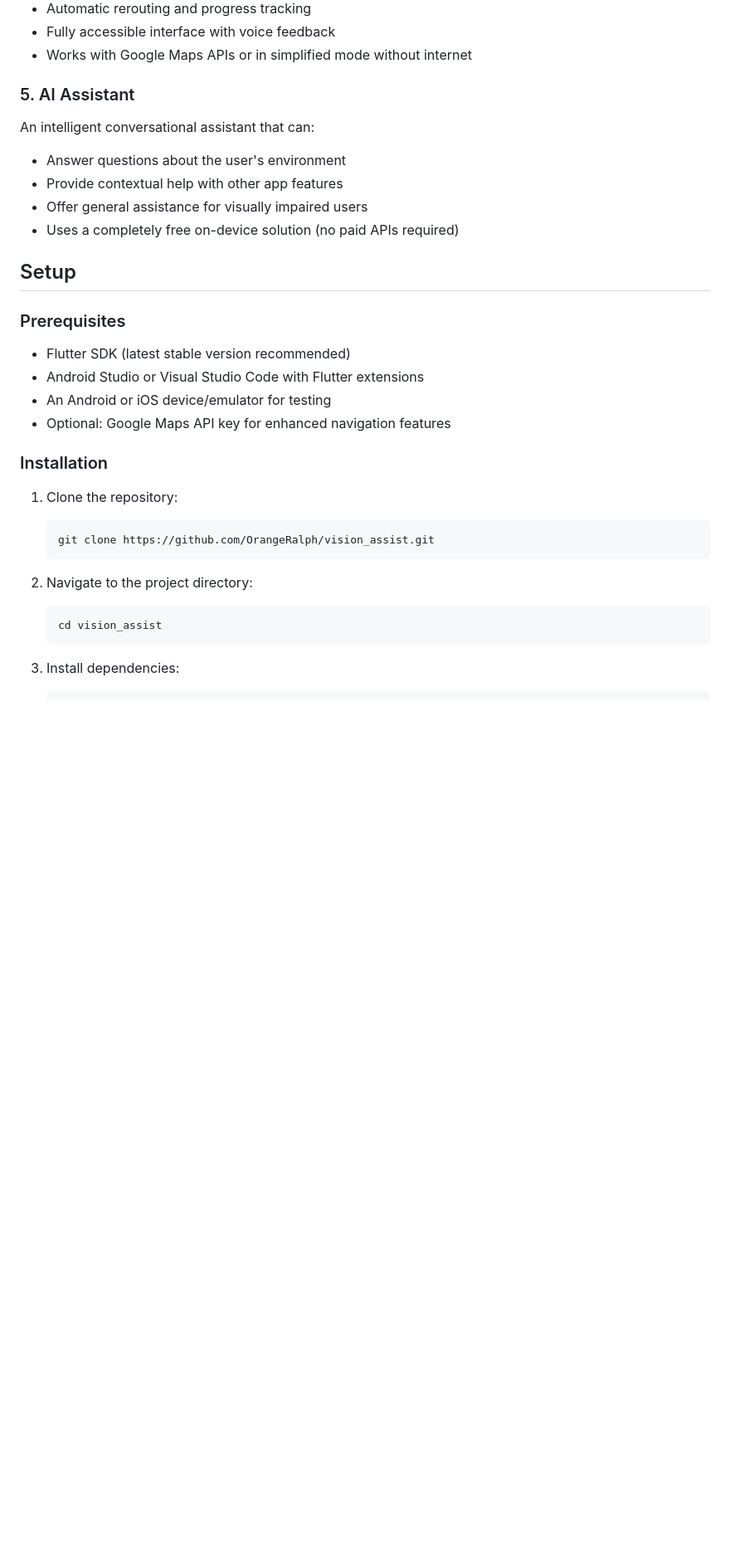
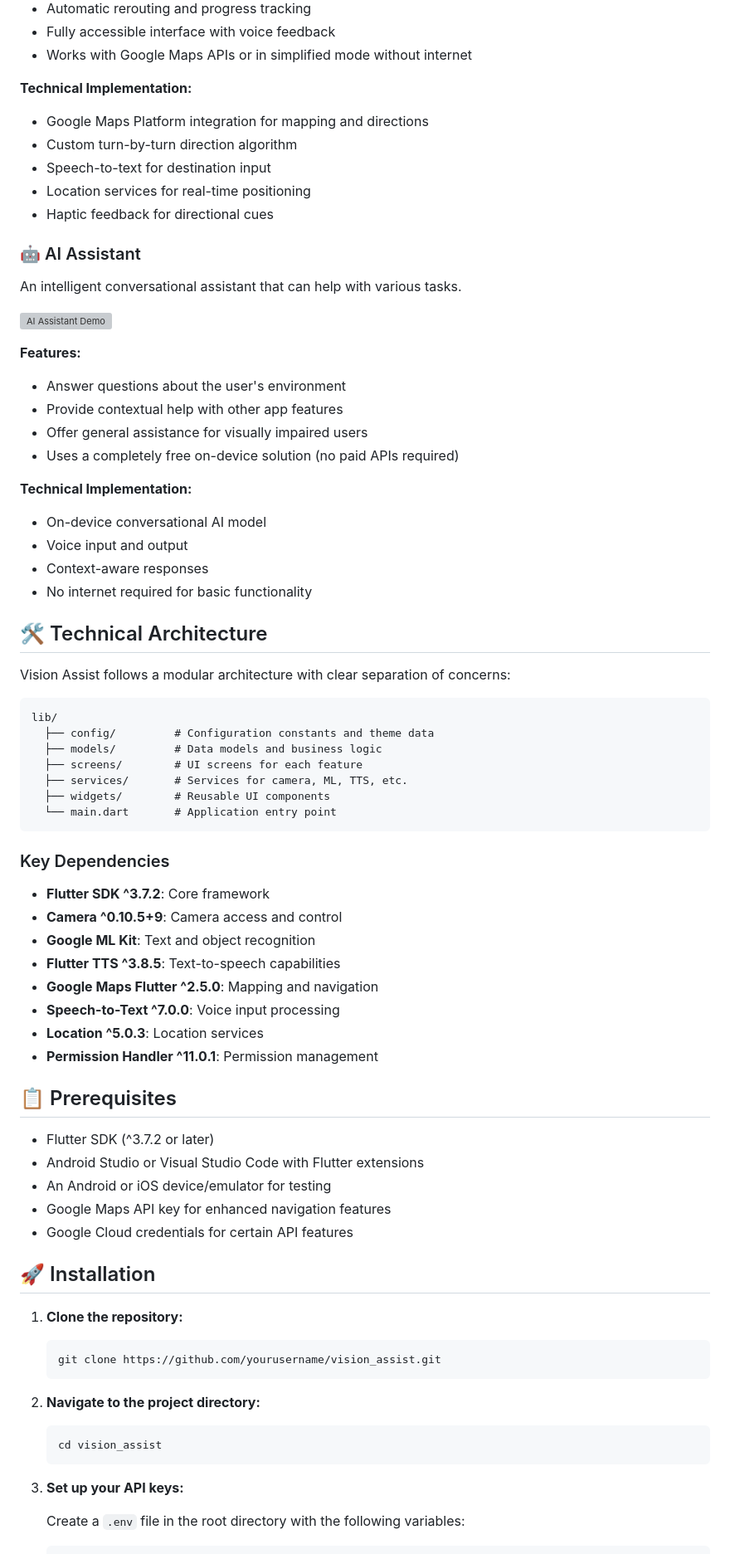
Before and after one commit to Cyb3rWr4i7h/Vision-Assist-App, a Markdown page: README.md, the part around the change printed below. Shown: that part at 83% size. Drawn GitHub-style; blank space fills up the shorter version; grey boxes are pictures that could not be loaded.

````diff
--- a/README.md
+++ b/README.md
@@ -29,31 +65,76 @@ Provides real-time navigation assistance for visually impaired users:
 - Fully accessible interface with voice feedback
 - Works with Google Maps APIs or in simplified mode without internet
 
-### 5. AI Assistant
-An intelligent conversational assistant that can:
+**Technical Implementation:**
+- Google Maps Platform integration for mapping and directions
+- Custom turn-by-turn direction algorithm
+- Speech-to-text for destination input
+- Location services for real-time positioning
+- Haptic feedback for directional cues
+
+### 🤖 AI Assistant
+An intelligent conversational assistant that can help with various tasks.
+
+![AI Assistant Demo](https://via.placeholder.com/400x200?text=AI+Assistant+Screenshot)
+
+**Features:**
 - Answer questions about the user's environment
 - Provide contextual help with other app features
 - Offer general assistance for visually impaired users
 - Uses a completely free on-device solution (no paid APIs required)
 
-## Setup
+**Technical Implementation:**
+- On-device conversational AI model
+- Voice input and output
+- Context-aware responses
+- No internet required for basic functionality
 
-### Prerequisites
-- Flutter SDK (latest stable version recommended)
+## 🛠️ Technical Architecture
+
+Vision Assist follows a modular architecture with clear separation of concerns:
+
+```
+lib/
+  ├── config/         # Configuration constants and theme data
+  ├── models/         # Data models and business logic
+  ├── screens/        # UI screens for each feature
+  ├── services/       # Services for camera, ML, TTS, etc.
+  ├── widgets/        # Reusable UI components
+  └── main.dart       # Application entry point
+```
+
+### Key Dependencies
+
+- **Flutter SDK ^3.7.2**: Core framework
+- **Camera ^0.10.5+9**: Camera access and control
+- **Google ML Kit**: Text and object recognition
+- **Flutter TTS ^3.8.5**: Text-to-speech capabilities
+- **Google Maps Flutter ^2.5.0**: Mapping and navigation
+- **Speech-to-Text ^7.0.0**: Voice input processing
+- **Location ^5.0.3**: Location services
+- **Permission Handler ^11.0.1**: Permission management
+
+## 📋 Prerequisites
+
+- Flutter SDK (^3.7.2 or later)
 - Android Studio or Visual Studio Code with Flutter extensions
 - An Android or iOS device/emulator for testing
-- Optional: Google Maps API key for enhanced navigation features
+- Google Maps API key for enhanced navigation features
+- Google Cloud credentials for certain API features
 
-### Installation
-1. Clone the repository:
-   ```
-   git clone https://github.com/OrangeRalph/vision_assist.git
+## 🚀 Installation
+
+1. **Clone the repository:**
+   ```bash
+   git clone https://github.com/yourusername/vision_assist.git
    ```
 
-2. Navigate to the project directory:
-   ```
+2. **Navigate to the project directory:**
+   ```bash
    cd vision_assist
    ```
 
-3. Install dependencies:
+3. **Set up your API keys:**
+
+   Create a `.env` file in the root directory with the following variables:
    ```
````
Also changed, not shown: other parts of README.md (+118 -49 lines).
